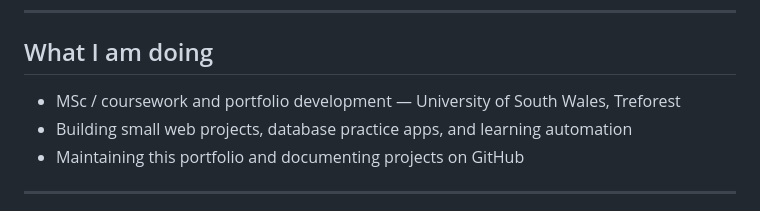
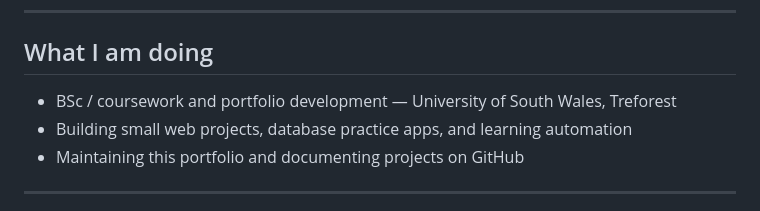
Before and after one commit to bevin-benny/bevin-benny.github.io, a Markdown page: README.md, the part around the change. GitHub-like rendering.

```diff
--- a/README.md
+++ b/README.md
@@ -18,7 +18,7 @@ Beyond academics, I am a proactive individual who believes in continuous improve
 ---
 
 ## What I am doing
-- MSc / coursework and portfolio development — University of South Wales, Treforest
+- BSc / coursework and portfolio development — University of South Wales, Treforest
 - Building small web projects, database practice apps, and learning automation
 - Maintaining this portfolio and documenting projects on GitHub
 
```
